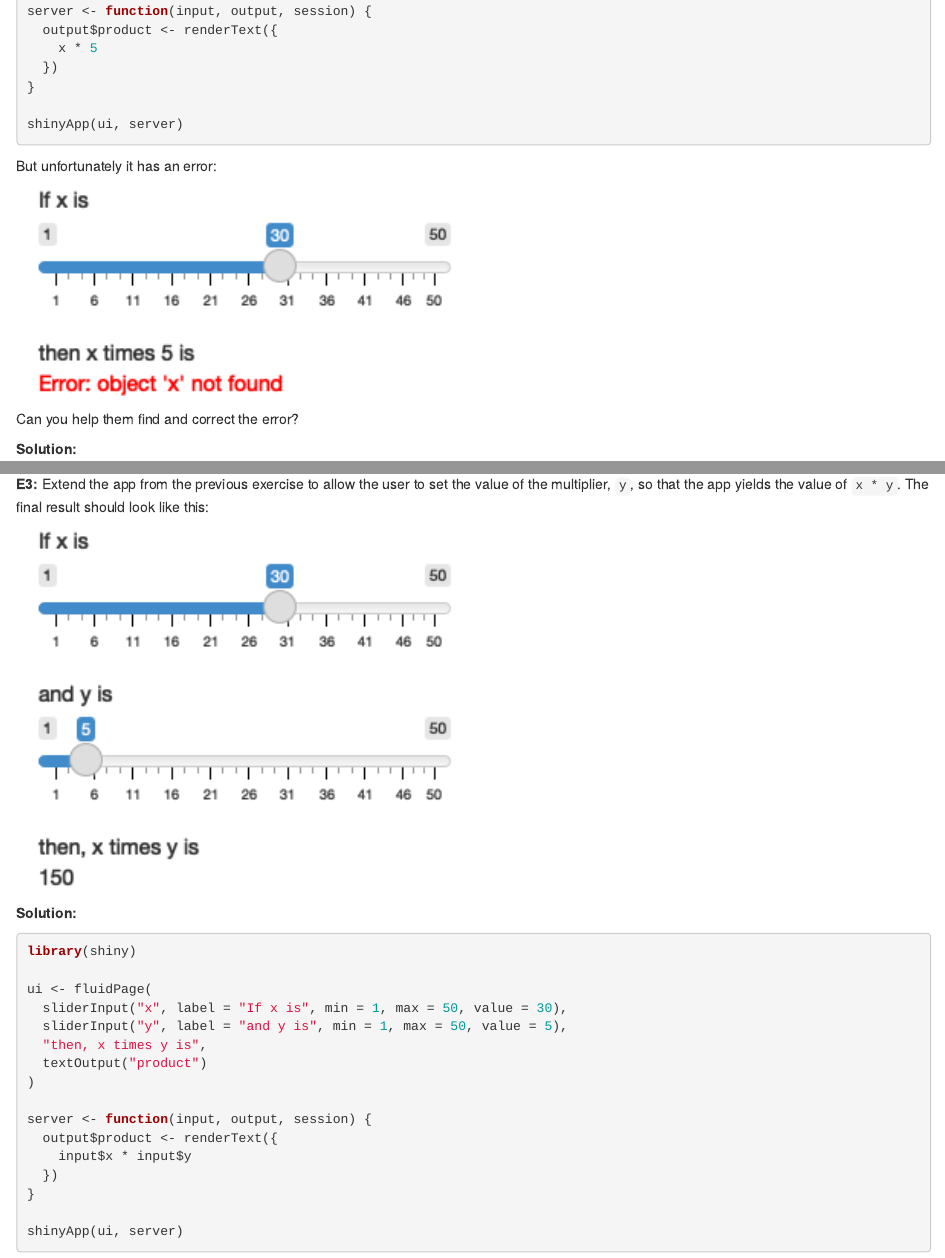
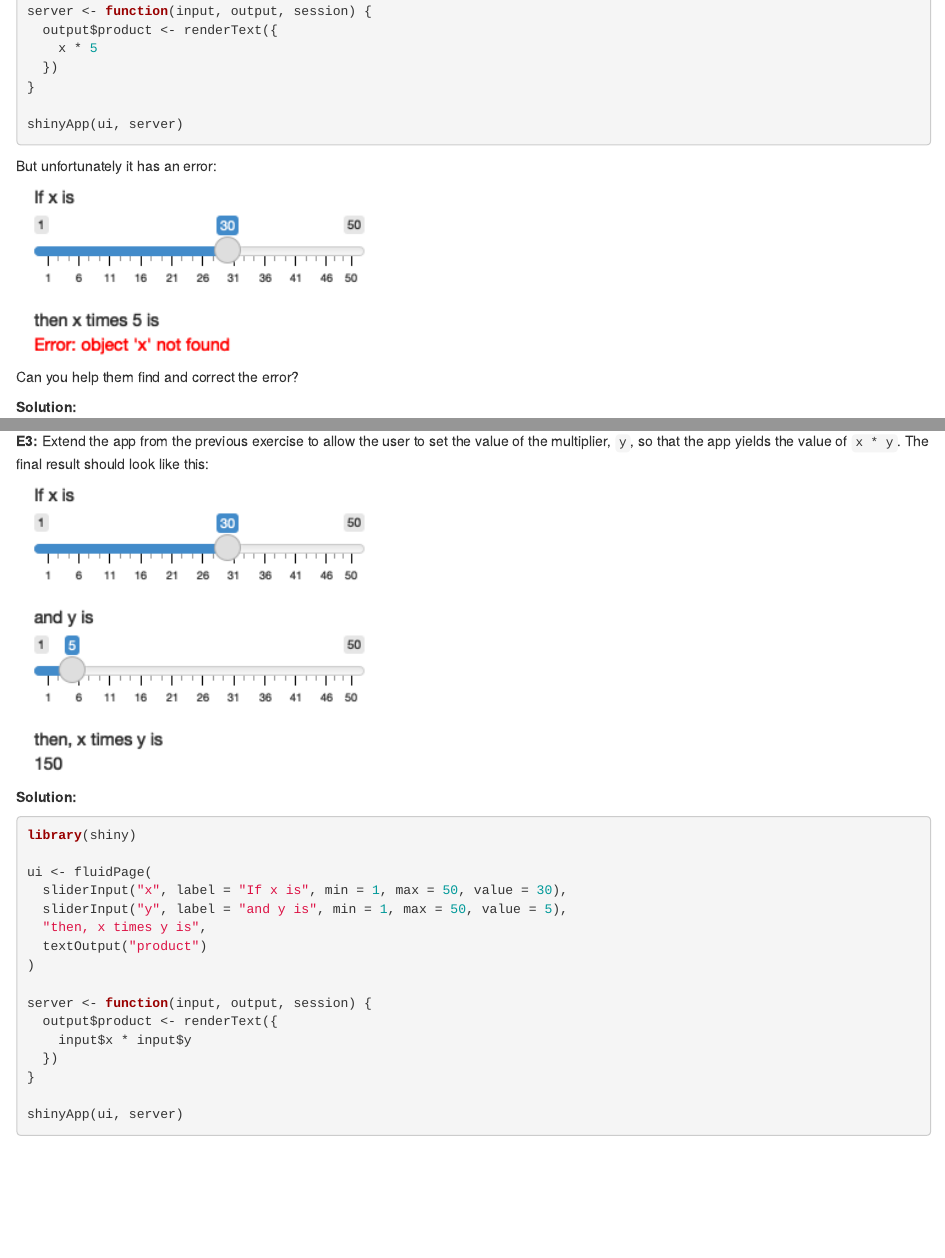
Before and after one commit to botan/mastering-shiny-solutions, an R Markdown document (01-your-first-shiny-app.Rmd): the page in a window 1100 px wide, from 920 px down, and a second part further down, joined at a grey line. Rendered offline with R 4.5, knitr and Pandoc, with nearby package versions; drawn as R Markdown's standard HTML page in place of the format the file asks for.

Commit message:
Update out.width

````diff
--- a/01-your-first-shiny-app.Rmd
+++ b/01-your-first-shiny-app.Rmd
@@ -58,7 +58,7 @@ shinyApp(ui, server)
 
 But unfortunately it has an error:
 
-```{r, echo=FALSE, out.width='50%'}
+```{r, echo=FALSE, out.width='40%'}
 knitr::include_graphics("images/01-your-first-shiny-app/x-times-5.png")
 ```
 
@@ -86,7 +86,7 @@ shinyApp(ui, server)
 
 **E3:** Extend the app from the previous exercise to allow the user to set the value of the multiplier, `y`, so that the app yields the value of `x * y`. The final result should look like this:
 
-```{r, echo=FALSE, out.width='50%'}
+```{r, echo=FALSE, out.width='40%'}
 knitr::include_graphics("images/01-your-first-shiny-app/x-times-y.png")
 ```
 
````
